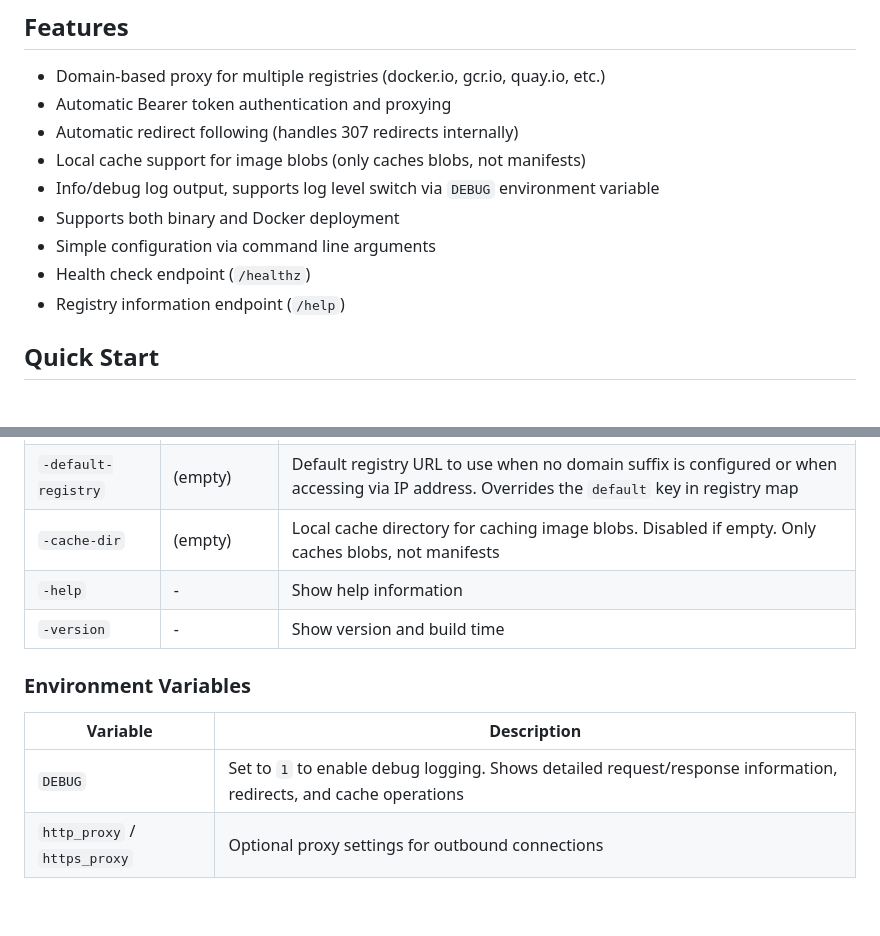
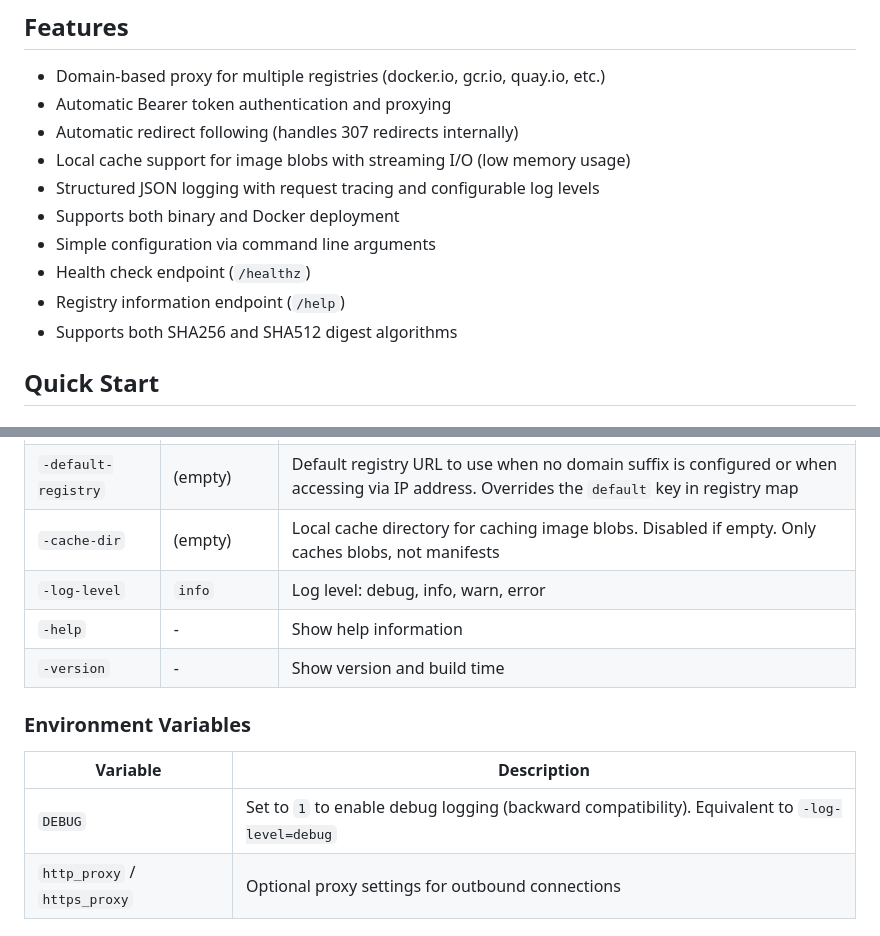
Before and after one commit to fimreal/crproxy, a Markdown page: README.md, 2 parts joined by grey strips. GitHub-like rendering; blank space fills up the shorter version.

```diff
--- a/README.md
+++ b/README.md
@@ -6,12 +6,13 @@ A universal container image registry proxy that supports domain-based routing.
 - Domain-based proxy for multiple registries (docker.io, gcr.io, quay.io, etc.)
 - Automatic Bearer token authentication and proxying
 - Automatic redirect following (handles 307 redirects internally)
-- Local cache support for image blobs (only caches blobs, not manifests)
-- Info/debug log output, supports log level switch via `DEBUG` environment variable
+- Local cache support for image blobs with streaming I/O (low memory usage)
+- Structured JSON logging with request tracing and configurable log levels
 - Supports both binary and Docker deployment
 - Simple configuration via command line arguments
 - Health check endpoint (`/healthz`)
 - Registry information endpoint (`/help`)
+- Supports both SHA256 and SHA512 digest algorithms
 
 ## Quick Start
 
@@ -128,6 +148,7 @@ docker pull docker.mydomain.com/library/nginx:latest
 | `-registry-map` | (embedded) | Registry map file path or URL. Defaults to embedded `registrymap.json` |
 | `-default-registry` | (empty) | Default registry URL to use when no domain suffix is configured or when accessing via IP address. Overrides the `default` key in registry map |
 | `-cache-dir` | (empty) | Local cache directory for caching image blobs. Disabled if empty. Only caches blobs, not manifests |
+| `-log-level` | `info` | Log level: debug, info, warn, error |
 | `-help` | - | Show help information |
 | `-version` | - | Show version and build time |
 
@@ -135,7 +156,7 @@ docker pull docker.mydomain.com/library/nginx:latest
 
 | Variable | Description |
 |----------|-------------|
-| `DEBUG` | Set to `1` to enable debug logging. Shows detailed request/response information, redirects, and cache operations |
+| `DEBUG` | Set to `1` to enable debug logging (backward compatibility). Equivalent to `-log-level=debug` |
 | `http_proxy` / `https_proxy` | Optional proxy settings for outbound connections |
 
 ## API Endpoints
```
Also changed, not shown: other parts of README.md (+39 -5 lines), README-zh.md (+43 -7 lines).
